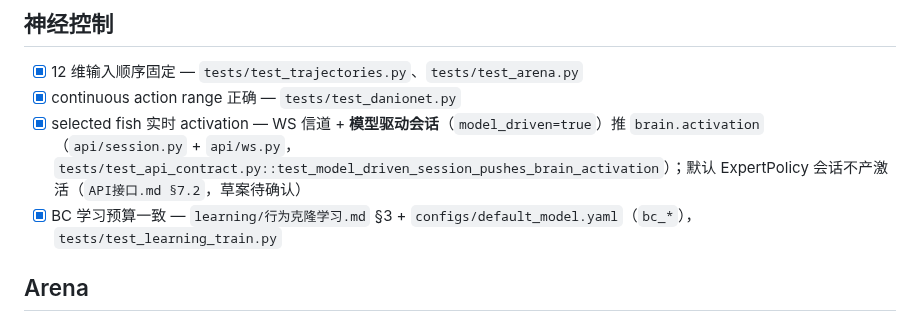
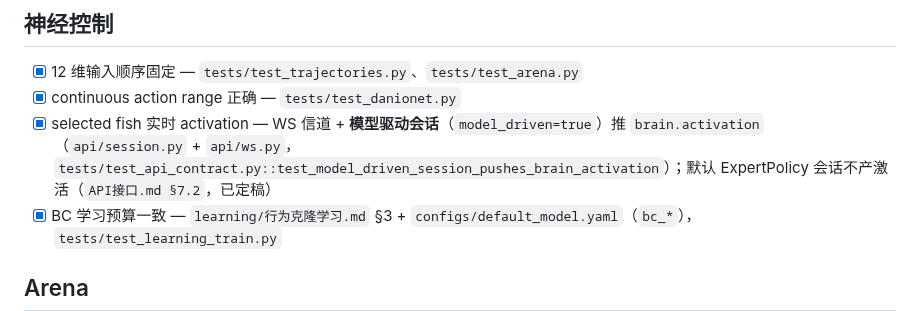
Before and after one commit to 54cwh/mathHackathon, a Markdown page: docs/验收清单.md, the part around the change. GitHub-like rendering.

Commit message:
docs(api): model_driven 升为已定稿（2026-09-27 用户认可）
- API接口 §7.2 model_driven 行草案待确认→已定稿；验收清单 selected-fish 注同步。
审查：纯文档；遗留：无。

```diff
--- a/docs/验收清单.md
+++ b/docs/验收清单.md
@@ -30,7 +30,7 @@
 ## 神经控制
 - [x] 12 维输入顺序固定 — `tests/test_trajectories.py`、`tests/test_arena.py`
 - [x] continuous action range 正确 — `tests/test_danionet.py`
-- [x] selected fish 实时 activation — WS 信道 + **模型驱动会话**（`model_driven=true`）推 `brain.activation`（`api/session.py` + `api/ws.py`，`tests/test_api_contract.py::test_model_driven_session_pushes_brain_activation`）；默认 ExpertPolicy 会话不产激活（`API接口.md §7.2`，草案待确认）
+- [x] selected fish 实时 activation — WS 信道 + **模型驱动会话**（`model_driven=true`）推 `brain.activation`（`api/session.py` + `api/ws.py`，`tests/test_api_contract.py::test_model_driven_session_pushes_brain_activation`）；默认 ExpertPolicy 会话不产激活（`API接口.md §7.2`，已定稿）
 - [x] BC 学习预算一致 — `learning/行为克隆学习.md` §3 + `configs/default_model.yaml`（`bc_*`），`tests/test_learning_train.py`
 
 ## Arena
```
Also changed, not shown: 1 other file.
